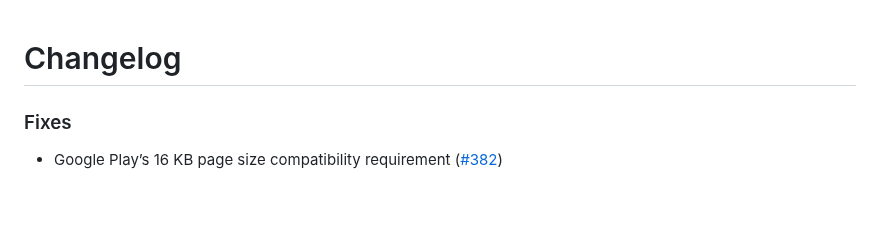
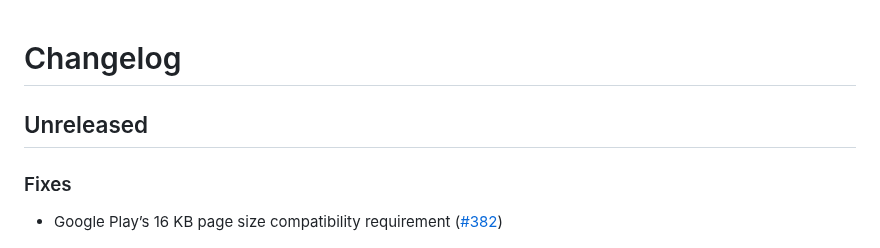
Before and after one commit to getsentry/sentry-cordova, a Markdown page: CHANGELOG.md, the part around the change. Rendered like a GitHub page; blank space fills up the shorter version.

```diff
--- a/CHANGELOG.md
+++ b/CHANGELOG.md
@@ -1,4 +1,6 @@
 # Changelog
+
+## Unreleased
 
 ### Fixes
 
```
